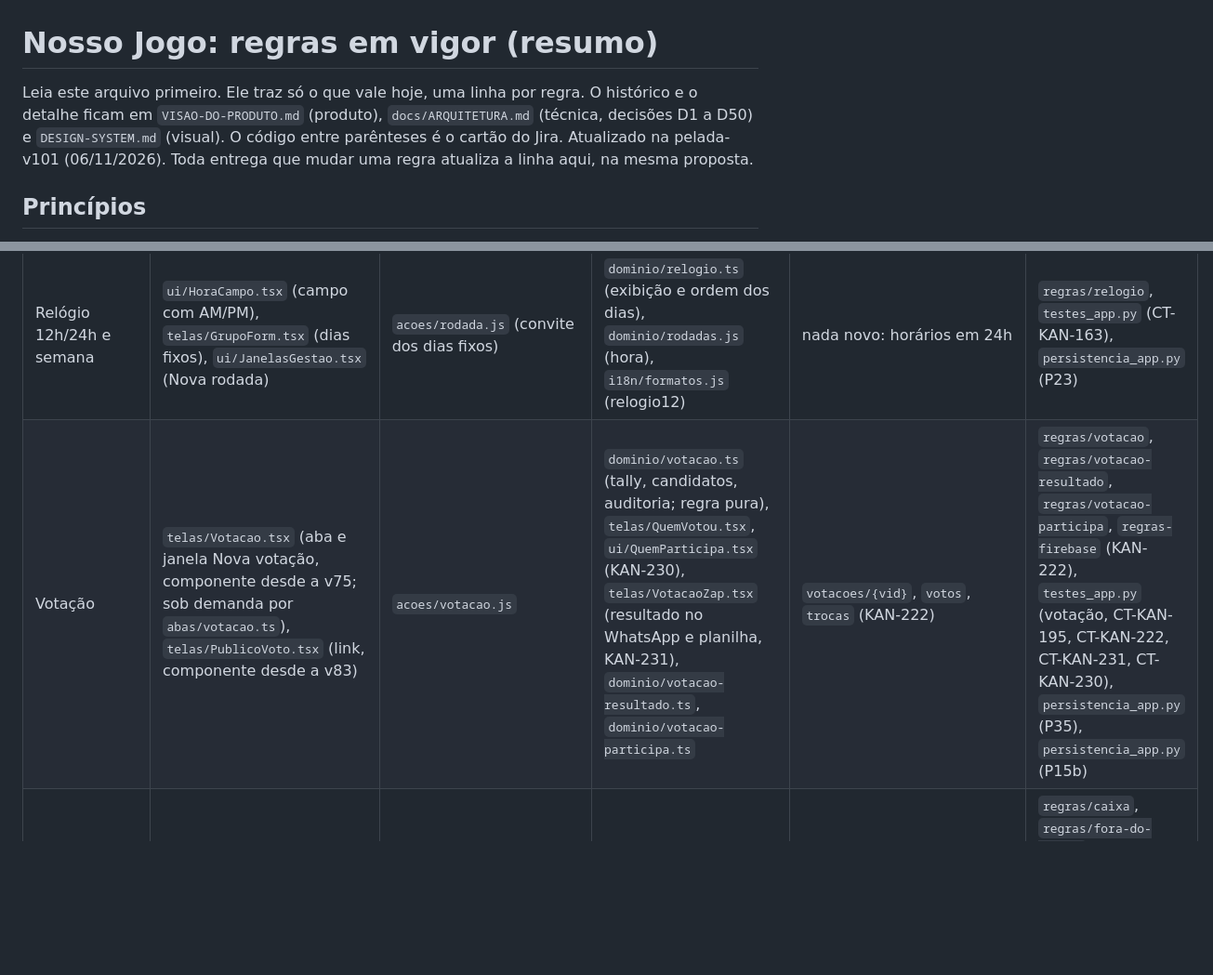
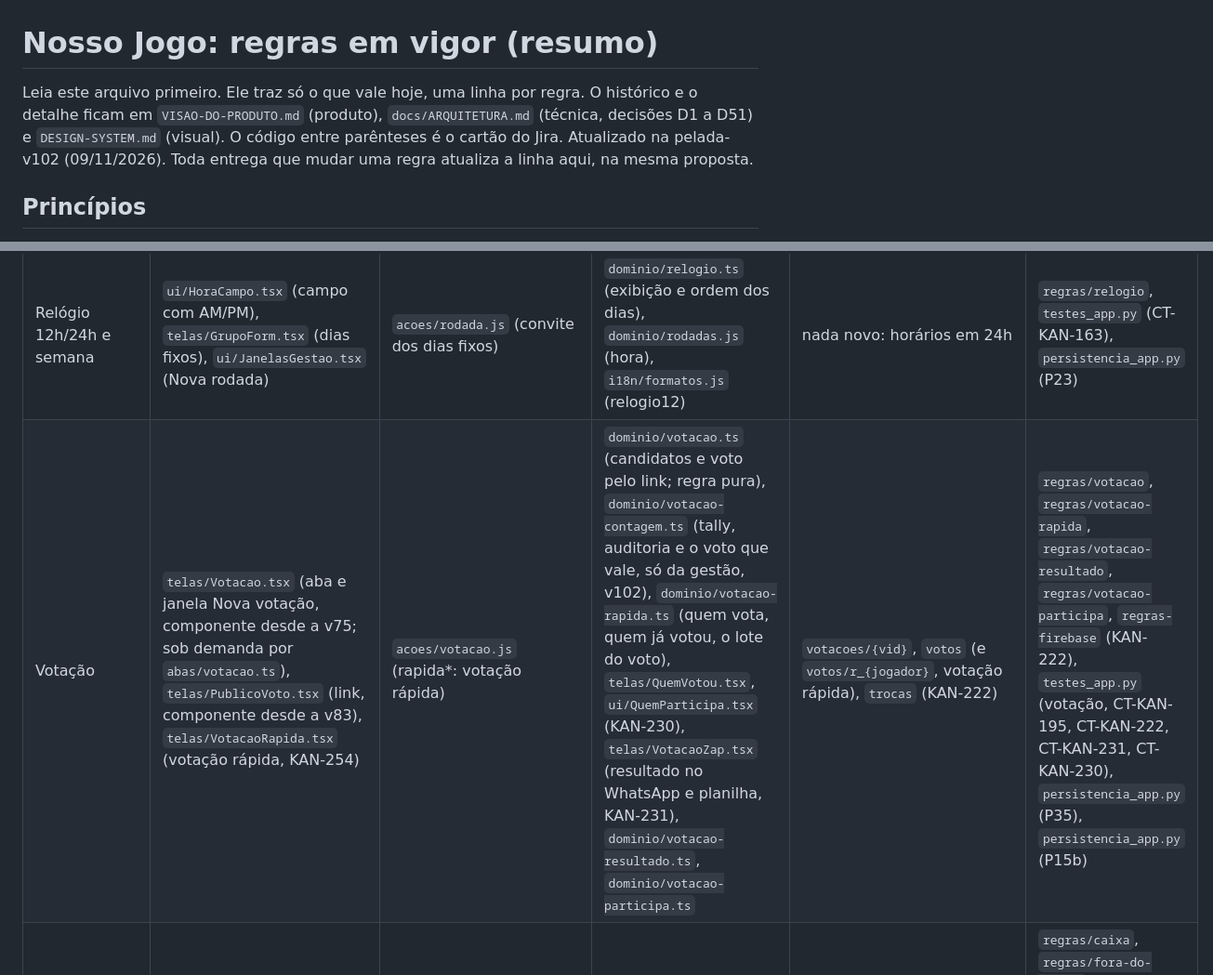
Before and after one commit to kleberkoch-coder/nosso-jogo, a Markdown page: docs/REGRAS.md, 2 parts joined by grey strips. Shown at 93% size. GitHub-like rendering; blank space fills up the shorter version.

Commit message:
Documentos da pelada-v102 (KAN-254, votação rápida)
Co-Authored-By: Claude Opus 5.5 <noreply@anthropic.com>
Claude-Session: https://claude.ai/code/session_01Y9X4sjoTvLfbXHp9whK9dB

```diff
--- a/docs/REGRAS.md
+++ b/docs/REGRAS.md
@@ -1,7 +1,7 @@
 # Nosso Jogo: regras em vigor (resumo)
 
-Leia este arquivo primeiro. Ele traz só o que vale hoje, uma linha por regra. O histórico e o detalhe ficam em `VISAO-DO-PRODUTO.md` (produto), `docs/ARQUITETURA.md` (técnica, decisões D1 a D50) e `DESIGN-SYSTEM.md` (visual). O código entre parênteses é o cartão do Jira.
-Atualizado na pelada-v101 (06/11/2026). Toda entrega que mudar uma regra atualiza a linha aqui, na mesma proposta.
+Leia este arquivo primeiro. Ele traz só o que vale hoje, uma linha por regra. O histórico e o detalhe ficam em `VISAO-DO-PRODUTO.md` (produto), `docs/ARQUITETURA.md` (técnica, decisões D1 a D51) e `DESIGN-SYSTEM.md` (visual). O código entre parênteses é o cartão do Jira.
+Atualizado na pelada-v102 (09/11/2026). Toda entrega que mudar uma regra atualiza a linha aqui, na mesma proposta.
 
 ## Princípios
 - O jogador nunca precisa de conta: confirma e vota pelo link do WhatsApp.
@@ -256,7 +257,7 @@ Atualizado na pelada-v101 (06/11/2026). Toda entrega que mudar uma regra atualiz
 | Importar elenco | `ui/ImportarJogadores.tsx`, `telas/Jogadores.tsx` | `acoes/jogadores.js` (importarJogadores) | `dominio/planilha.ts`, `ui/arquivo-planilha.ts` | `jogadores/{id}`, `privado/caixa`, `privado/ratings`, `privado/contatos` | `regras/planilha`, `testes_app.py` (CT-KAN-159) |
 | País, moeda e fuso | `ui/menu-conta.ts` (menu da conta, KAN-166), `telas/GrupoForm.tsx`, `telas/Login.tsx` (cadastro), `ui/regiao.ts` (combos), `ui/contato-form.ts` (telefone) | `acoes/grupo-lote.js` (contaPais, createGroup, saveGroup) | `dominio/paises.ts`, `regiao.ts`, `telefone.ts`, `i18n/formatos.js` (formato, moeda, `agora()`) | `usuarios/{uid}` (pais, formato), `grupos/{gid}` (cfg.pais, moeda, fuso, formato) | `regras/paises`, `regras/contato`, `testes_app.py` (CT-KAN-162) |
 | Relógio 12h/24h e semana | `ui/HoraCampo.tsx` (campo com AM/PM), `telas/GrupoForm.tsx` (dias fixos), `ui/JanelasGestao.tsx` (Nova rodada) | `acoes/rodada.js` (convite dos dias fixos) | `dominio/relogio.ts` (exibição e ordem dos dias), `dominio/rodadas.js` (hora), `i18n/formatos.js` (relogio12) | nada novo: horários em 24h | `regras/relogio`, `testes_app.py` (CT-KAN-163), `persistencia_app.py` (P23) |
-| Votação | `telas/Votacao.tsx` (aba e janela Nova votação, componente desde a v75; sob demanda por `abas/votacao.ts`), `telas/PublicoVoto.tsx` (link, componente desde a v83) | `acoes/votacao.js` | `dominio/votacao.ts` (tally, candidatos, auditoria; regra pura), `telas/QuemVotou.tsx`, `ui/QuemParticipa.tsx` (KAN-230), `telas/VotacaoZap.tsx` (resultado no WhatsApp e planilha, KAN-231), `dominio/votacao-resultado.ts`, `dominio/votacao-participa.ts` | `votacoes/{vid}`, `votos`, `trocas` (KAN-222) | `regras/votacao`, `regras/votacao-resultado`, `regras/votacao-participa`, `regras-firebase` (KAN-222), `testes_app.py` (votação, CT-KAN-195, CT-KAN-222, CT-KAN-231, CT-KAN-230), `persistencia_app.py` (P35), `persistencia_app.py` (P15b) |
+| Votação | `telas/Votacao.tsx` (aba e janela Nova votação, componente desde a v75; sob demanda por `abas/votacao.ts`), `telas/PublicoVoto.tsx` (link, componente desde a v83), `telas/VotacaoRapida.tsx` (votação rápida, KAN-254) | `acoes/votacao.js` (rapida*: votação rápida) | `dominio/votacao.ts` (candidatos e voto pelo link; regra pura), `dominio/votacao-contagem.ts` (tally, auditoria e o voto que vale, só da gestão, v102), `dominio/votacao-rapida.ts` (quem vota, quem já votou, o lote do voto), `telas/QuemVotou.tsx`, `ui/QuemParticipa.tsx` (KAN-230), `telas/VotacaoZap.tsx` (resultado no WhatsApp e planilha, KAN-231), `dominio/votacao-resultado.ts`, `dominio/votacao-participa.ts` | `votacoes/{vid}`, `votos` (e `votos/r_{jogador}`, votação rápida), `trocas` (KAN-222) | `regras/votacao`, `regras/votacao-rapida`, `regras/votacao-resultado`, `regras/votacao-participa`, `regras-firebase` (KAN-222), `testes_app.py` (votação, CT-KAN-195, CT-KAN-222, CT-KAN-231, CT-KAN-230), `persistencia_app.py` (P35), `persistencia_app.py` (P15b) |
 | Caixa | `telas/Caixa.tsx` (saldo pelas fichas) | `acoes/caixa.js` (com a conferência de valor fora do padrão) | `dominio/caixa-regras.ts` (pendências, foraDoPadrao, inicioDaJanela), `caixa.js`; janela de lançamentos em `carga/caixa.ts` (caixa, resCx) | `caixa/{id}`, `privado/caixa`, `resumosCaixa/{mês}` (KAN-207) | `regras/caixa`, `regras/fora-do-padrao`, `regras/ranking` (semCaixa, soCaixa), `regras-firebase` (KAN-207), `testes_app.py` (CT-KAN-161, CT-KAN-106, CT-KAN-207), `persistencia_app.py` (P14) |
 | Afastamento | `ui/AfastamentoJanela.tsx` (janela, sob demanda), ficha em `ui/JanelasGestao.tsx`, etiqueta em `telas/Jogadores.tsx`, aviso e lista em `telas/Rodada.tsx`, pendências em `telas/Caixa.tsx` | `acoes/afastamento.ts` (aponta para `acoes/afastamento-lote.ts`: afSalvar, afVoltou, afManter, afApagar) | `dominio/afastamento.ts`, `nucleo/afast.ts`, `dominio/caixa-regras.ts` (semMensal) | `privado/afast`, `privado/caixa` (afIsen) | `regras/afastamento`, `regras-firebase` (KAN-208), `testes_app.py` (CT-KAN-208), `persistencia_app.py` (P26) |
 | Ciclo da mensalidade e Em atraso | `telas/PartidasCaixa.tsx` (dia de início, na aba Grupo), `telas/Caixa.tsx` (pendências, Em atraso e Novo lançamento) | `acoes/partidas-caixa.ts` (settings, saveSettings; vem com a aba Grupo), `acoes/caixa.js` (addLan, saveLan, payPend, shareCob) | `dominio/ciclo.ts` (competência, período, mudarDia, anteriores, dividir), `nucleo/afast.ts` (competência de hoje), `dominio/caixa-regras.ts` (pendências, janela) | `privado/caixa` (ciclo), `caixa/{id}` (ref = competência, d = data) | `regras/ciclo`, `regras/caixa`, `testes_app.py` (CT-KAN-209), `persistencia_app.py` (P27) |
```
Also changed, not shown: other parts of docs/REGRAS.md (+2 -1 lines), docs/ARQUITETURA.md (+7 -0 lines), docs/DESIGN-SYSTEM.md (+7 -0 lines).
